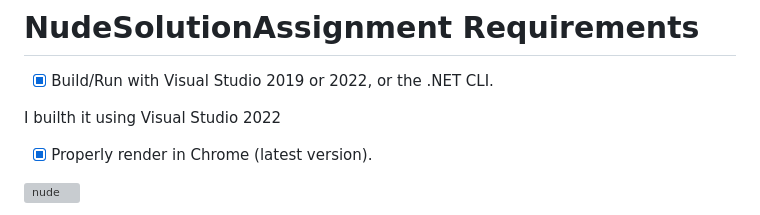
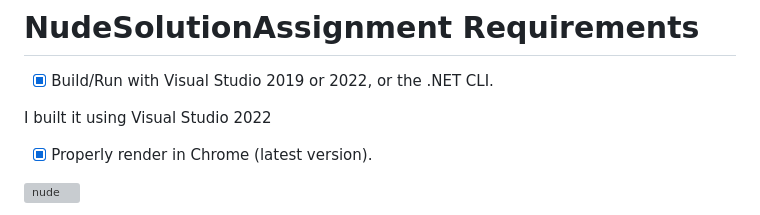
Before and after one commit to nmka/NudeSolutionAssignment, a Markdown page: README.md, the part around the change. GitHub-like rendering; grey boxes are pictures that could not be loaded.

```diff
--- a/README.md
+++ b/README.md
@@ -14,7 +14,7 @@ dotnet ef database update
 # NudeSolutionAssignment Requirements
 - [x] Build/Run with Visual Studio 2019 or 2022, or the .NET CLI.
 
-I builth it using Visual Studio 2022
+I built it using Visual Studio 2022
 - [x] Properly render in Chrome (latest version).
 
 ![nude](https://user-images.githubusercontent.com/1495713/231646429-9665254c-2625-4388-8fc1-838fc8ae0c23.png)
```
